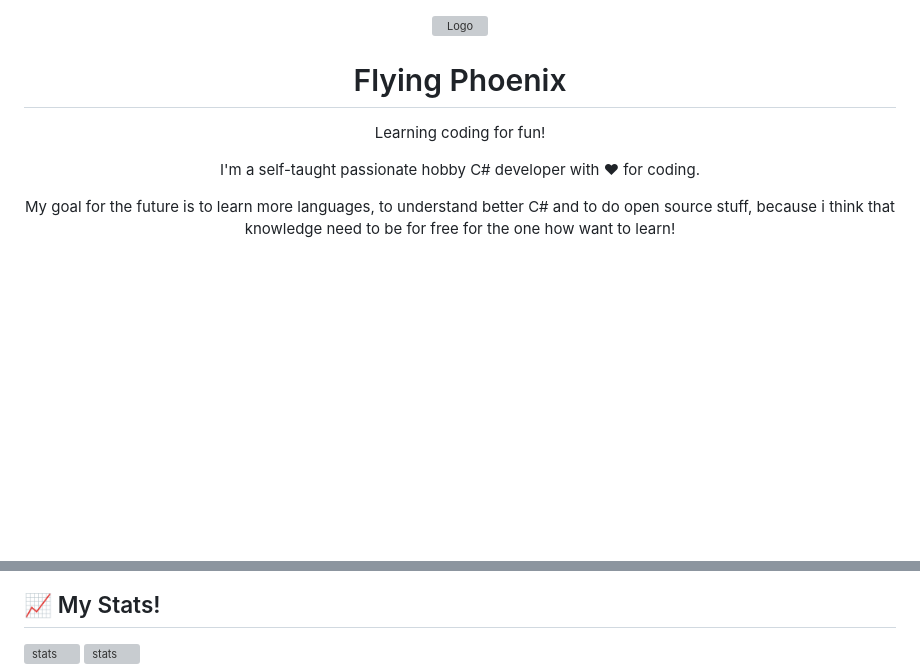
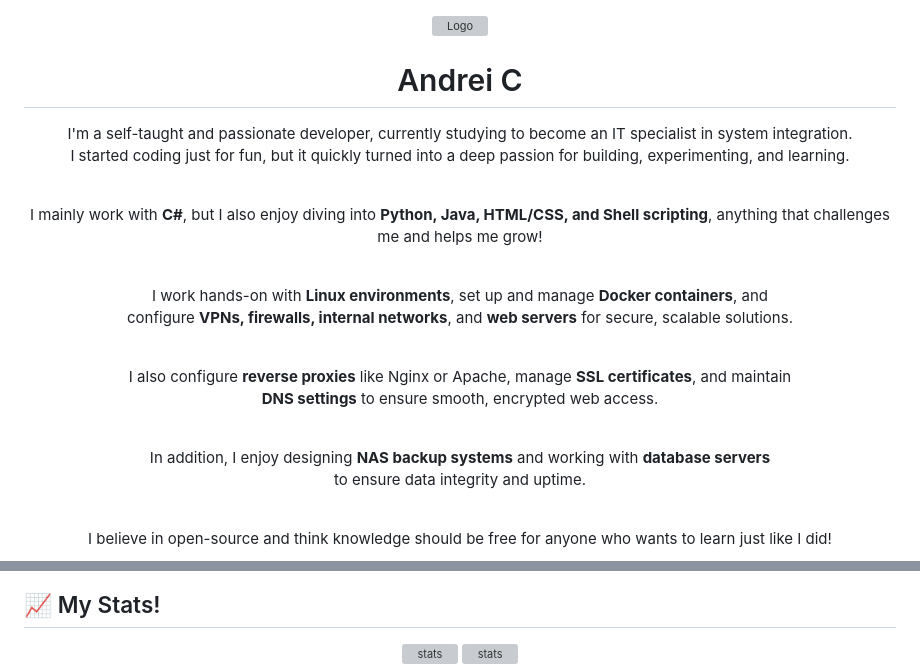
Before and after one commit to fIyingPhoenix/fIyingPhoenix, a Markdown page: README.md, 2 parts joined by grey strips. Rendered like a GitHub page; blank space fills up the shorter version; grey boxes are pictures that could not be loaded.

```diff
--- a/README.md
+++ b/README.md
@@ -1,10 +1,25 @@
 <div align="center">
     <img src="https://user-images.githubusercontent.com/81469821/223210531-7075e4bf-c92c-4230-b7bc-ce25cc149e58.png" alt="Logo" width="300" height="300">
-    <h1 align="center">Flying Phoenix</h1>
-    <p>Learning coding for fun!</p>
-<p align="center"> I'm a self-taught passionate hobby C# developer with ♥ for coding. </p>
-<p align="center"> My goal for the future is to learn more languages, to understand better C# and to do open source stuff,
-because i think that knowledge need to be for free for the one how want to learn!</p>
+    <h1 align="center">Andrei C</h1>
+<p align="center">
+
+I'm a self-taught and passionate developer, currently studying to become an IT specialist in system integration.
+I started coding just for fun, but it quickly turned into a deep passion for building, experimenting, and learning.<br><br>
+
+I mainly work with <strong>C#</strong>, but I also enjoy diving into <strong>Python, Java, HTML/CSS, and Shell scripting</strong>,
+anything that challenges me and helps me grow!<br><br>
+
+I work hands-on with <strong>Linux environments</strong>, set up and manage <strong>Docker containers</strong>, and
+configure <strong>VPNs, firewalls, internal networks</strong>, and <strong>web servers</strong> for secure, scalable solutions.<br><br>
+
+I also configure <strong>reverse proxies</strong> like Nginx or Apache, manage <strong>SSL certificates</strong>, and maintain
+<strong>DNS settings</strong> to ensure smooth, encrypted web access. <br><br>
+
+In addition, I enjoy designing <strong>NAS backup systems</strong> and working with <strong>database servers</strong>
+to ensure data integrity and uptime. <br><br>
+
+I believe in open-source and think knowledge should be free for anyone who wants to learn just like I did!
+</p>
 </div>
 <p>
 </p>
@@ -25,11 +40,11 @@ because i think that knowledge need to be for free for the one how want to learn
 </picture>
 <picture>
     <source
-        srcset="https://github-readme-stats.vercel.app/api/top-langs/?username=fIyingPhoenix&show_icons=true&bg_color=1C2128&text_color=ffffff&border_color=444C56"
+        srcset="https://github-readme-stats.vercel.app/api/top-langs/?username=fIyingPhoenix&show_icons=true&bg_color=1C2128&text_color=ffffff&border_color=444C56&layout=compact"
         media="(prefers-color-scheme: dark)"
     />
     <source
-        srcset="https://github-readme-stats.vercel.app/api/top-langs/?username=fIyingPhoenix&show_icons=true"
+        srcset="https://github-readme-stats.vercel.app/api/top-langs/?username=fIyingPhoenix&show_icons=true&layout=compact"
         media="(prefers-color-scheme: light,  prefers-color-scheme: no-preference)"
     />
         <img src="https://github-readme-stats.vercel.app/api/top-langs/?username=fIyingPhoenix&show_icons=true"alt="stats" height="180" ">
```
Also changed, not shown: other parts of README.md (+1 -16 lines).
